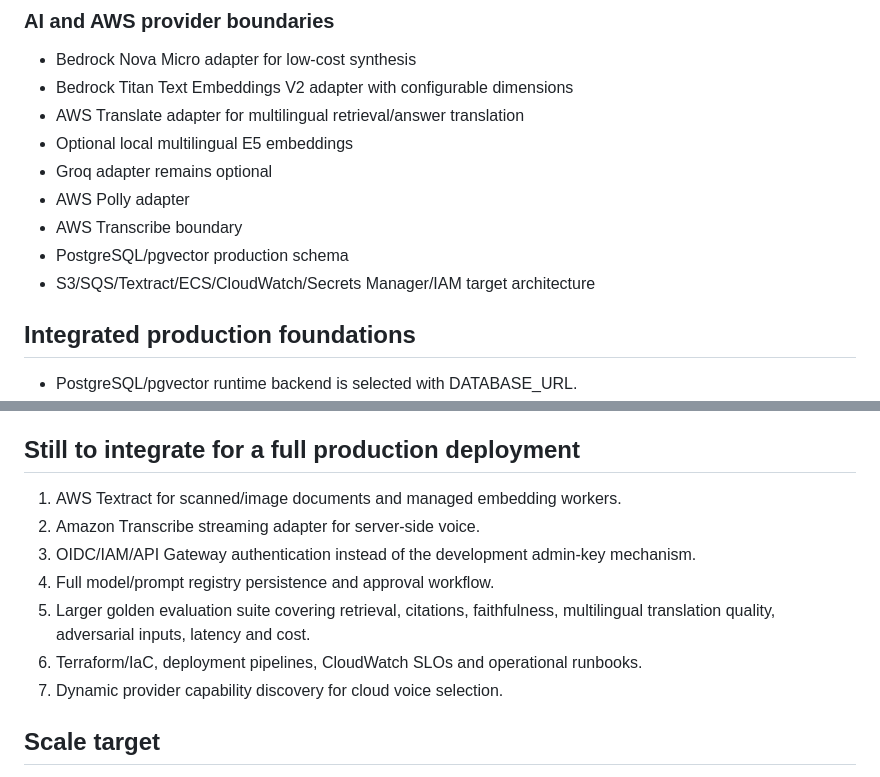
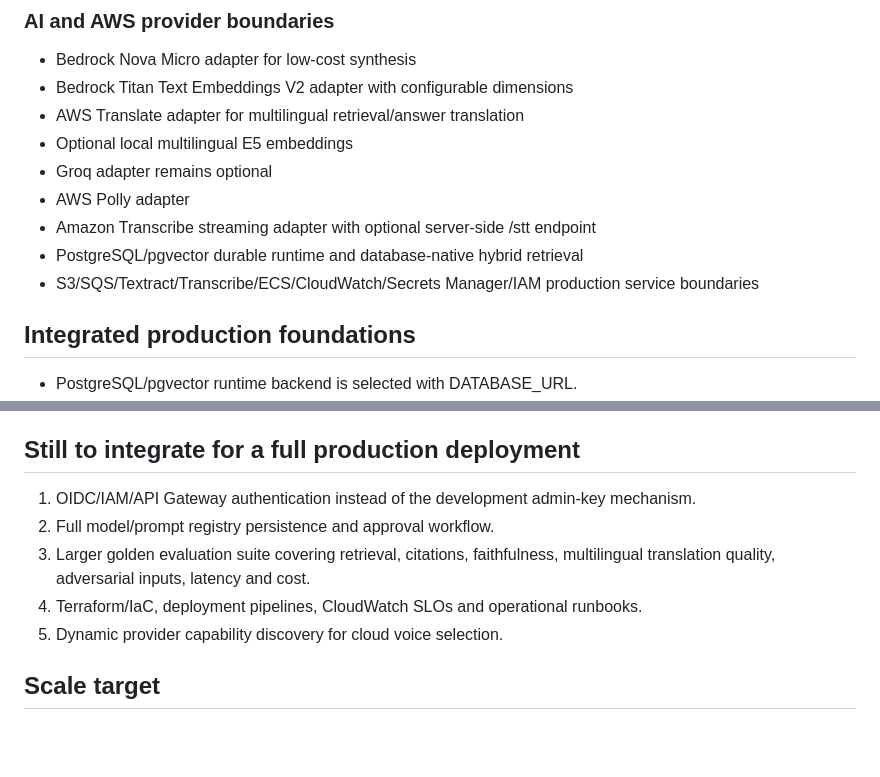
Before and after one commit to varunpothu/ChatBot_Agent, a Markdown page: docs/ROADMAP.md, 2 parts joined by grey strips. Drawn GitHub-style; blank space fills up the shorter version.

Commit message:
docs: align roadmap with completed OCR and streaming voice adapters

```diff
--- a/docs/ROADMAP.md
+++ b/docs/ROADMAP.md
@@ -44,9 +44,9 @@
 - Optional local multilingual E5 embeddings
 - Groq adapter remains optional
 - AWS Polly adapter
-- AWS Transcribe boundary
-- PostgreSQL/pgvector production schema
-- S3/SQS/Textract/ECS/CloudWatch/Secrets Manager/IAM target architecture
+- Amazon Transcribe streaming adapter with optional server-side /stt endpoint
+- PostgreSQL/pgvector durable runtime and database-native hybrid retrieval
+- S3/SQS/Textract/Transcribe/ECS/CloudWatch/Secrets Manager/IAM production service boundaries
 
 ## Integrated production foundations
 
@@ -59,13 +59,11 @@
 
 ## Still to integrate for a full production deployment
 
-1. AWS Textract for scanned/image documents and managed embedding workers.
-2. Amazon Transcribe streaming adapter for server-side voice.
-3. OIDC/IAM/API Gateway authentication instead of the development admin-key mechanism.
-4. Full model/prompt registry persistence and approval workflow.
-5. Larger golden evaluation suite covering retrieval, citations, faithfulness, multilingual translation quality, adversarial inputs, latency and cost.
-6. Terraform/IaC, deployment pipelines, CloudWatch SLOs and operational runbooks.
-7. Dynamic provider capability discovery for cloud voice selection.
+1. OIDC/IAM/API Gateway authentication instead of the development admin-key mechanism.
+2. Full model/prompt registry persistence and approval workflow.
+3. Larger golden evaluation suite covering retrieval, citations, faithfulness, multilingual translation quality, adversarial inputs, latency and cost.
+4. Terraform/IaC, deployment pipelines, CloudWatch SLOs and operational runbooks.
+5. Dynamic provider capability discovery for cloud voice selection.
 
 ## Scale target
 
```
